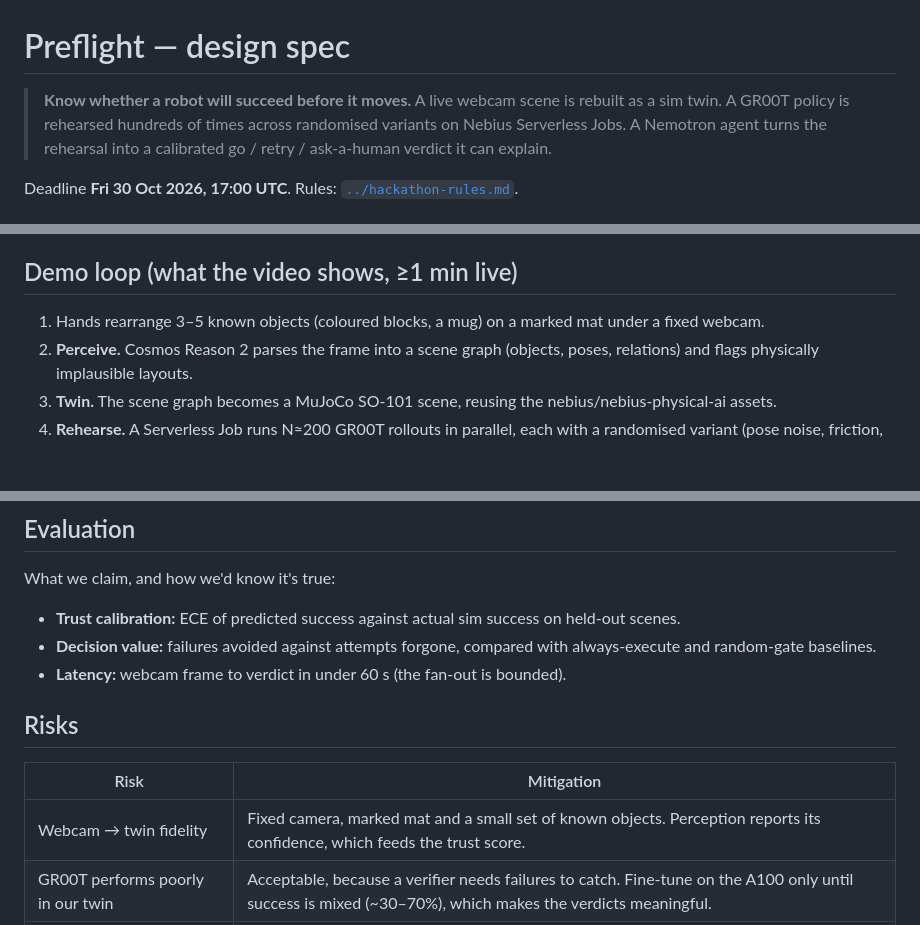
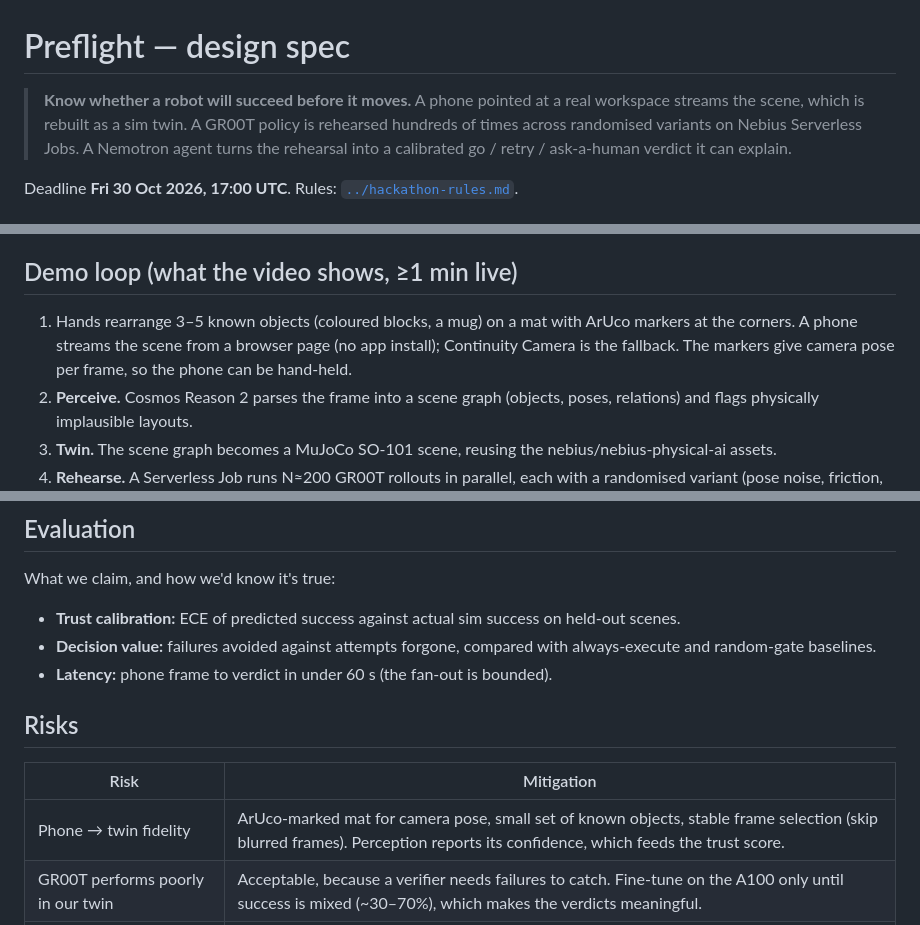
Before and after one commit to charleneleong-ai/nebius-physical-ai, a Markdown page: docs/specs/2026-09-30-preflight-design.md, 3 parts joined by grey strips. Rendered like a GitHub page; blank space fills up the shorter version.

Commit message:
docs: use phone browser capture instead of fixed webcam

```diff
--- a/docs/specs/2026-09-30-preflight-design.md
+++ b/docs/specs/2026-09-30-preflight-design.md
@@ -1,7 +1,7 @@
 # Preflight — design spec
 
 > **Know whether a robot will succeed before it moves.**
-> A live webcam scene is rebuilt as a sim twin. A GR00T policy is rehearsed hundreds of times across
+> A phone pointed at a real workspace streams the scene, which is rebuilt as a sim twin. A GR00T policy is rehearsed hundreds of times across
 > randomised variants on Nebius Serverless Jobs. A Nemotron agent turns the rehearsal into a
 > calibrated go / retry / ask-a-human verdict it can explain.
 
@@ -22,7 +22,9 @@ verifier's job.
 
 ## Demo loop (what the video shows, ≥1 min live)
 
-1. Hands rearrange 3–5 known objects (coloured blocks, a mug) on a marked mat under a fixed webcam.
+1. Hands rearrange 3–5 known objects (coloured blocks, a mug) on a mat with ArUco markers at the
+   corners. A phone streams the scene from a browser page (no app install); Continuity Camera is the
+   fallback. The markers give camera pose per frame, so the phone can be hand-held.
 2. **Perceive.** Cosmos Reason 2 parses the frame into a scene graph (objects, poses, relations)
    and flags physically implausible layouts.
 3. **Twin.** The scene graph becomes a MuJoCo SO-101 scene, reusing the nebius/nebius-physical-ai
@@ -96,13 +98,13 @@ What we claim, and how we'd know it's true:
 - **Trust calibration:** ECE of predicted success against actual sim success on held-out scenes.
 - **Decision value:** failures avoided against attempts forgone, compared with always-execute and
   random-gate baselines.
-- **Latency:** webcam frame to verdict in under 60 s (the fan-out is bounded).
+- **Latency:** phone frame to verdict in under 60 s (the fan-out is bounded).
 
 ## Risks
 
 | Risk | Mitigation |
 |---|---|
-| Webcam → twin fidelity | Fixed camera, marked mat and a small set of known objects. Perception reports its confidence, which feeds the trust score. |
+| Phone → twin fidelity | ArUco-marked mat for camera pose, small set of known objects, stable frame selection (skip blurred frames). Perception reports its confidence, which feeds the trust score. |
 | GR00T performs poorly in our twin | Acceptable, because a verifier needs failures to catch. Fine-tune on the A100 only until success is mixed (~30–70%), which makes the verdicts meaningful. |
 | Nebius GPU spend | Scale-to-zero endpoints, small N during development, capped Jobs. Claim every credit, including the Builders program. |
 | A100 contention with `qmlr` | Schedule fine-tune windows; fall back to a smaller GR00T batch or fewer steps. |
```
Also changed, not shown: other parts of docs/specs/2026-09-30-preflight-design.md (+3 -3 lines).
